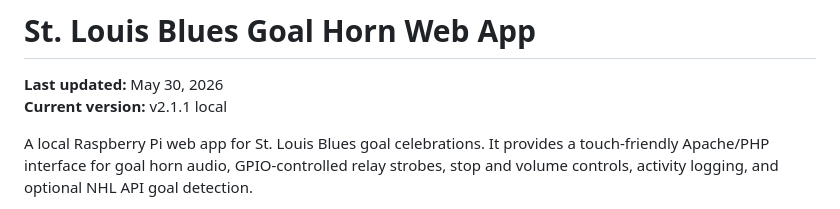
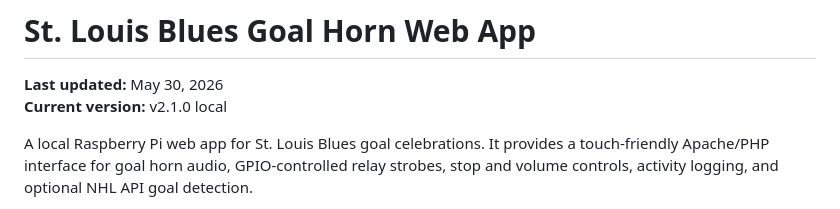
Before and after one commit to jpk300/bluesgoal, a Markdown page: README.md, the part around the change. GitHub-like rendering.

Commit message:
Update current version to v2.1.0

```diff
--- a/README.md
+++ b/README.md
@@ -1,7 +1,7 @@
 # St. Louis Blues Goal Horn Web App
 
 **Last updated:** May 30, 2026
-**Current version:** v2.1.1 local
+**Current version:** v2.1.0 local
 
 A local Raspberry Pi web app for St. Louis Blues goal celebrations. It provides a touch-friendly Apache/PHP interface for goal horn audio, GPIO-controlled relay strobes, stop and volume controls, activity logging, and optional NHL API goal detection.
 
```
